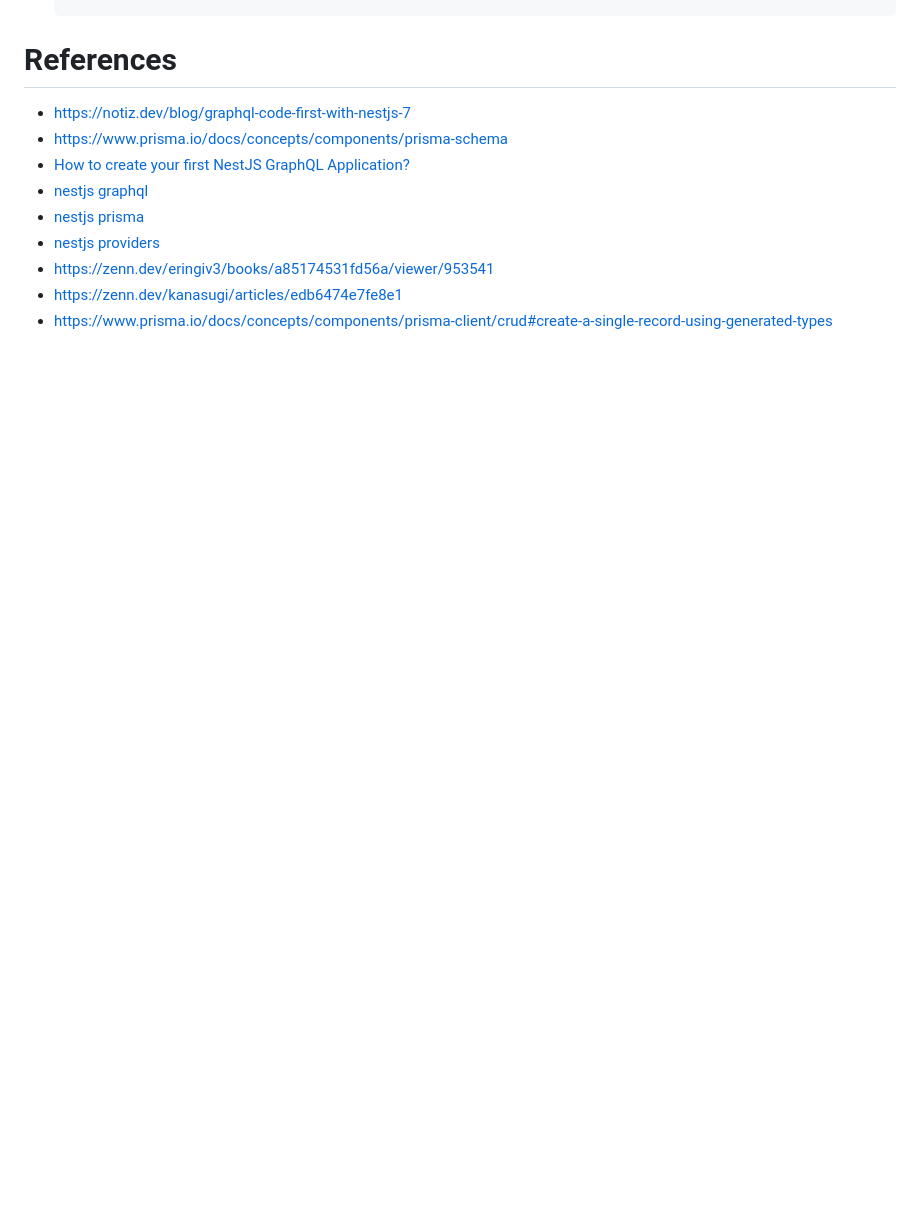
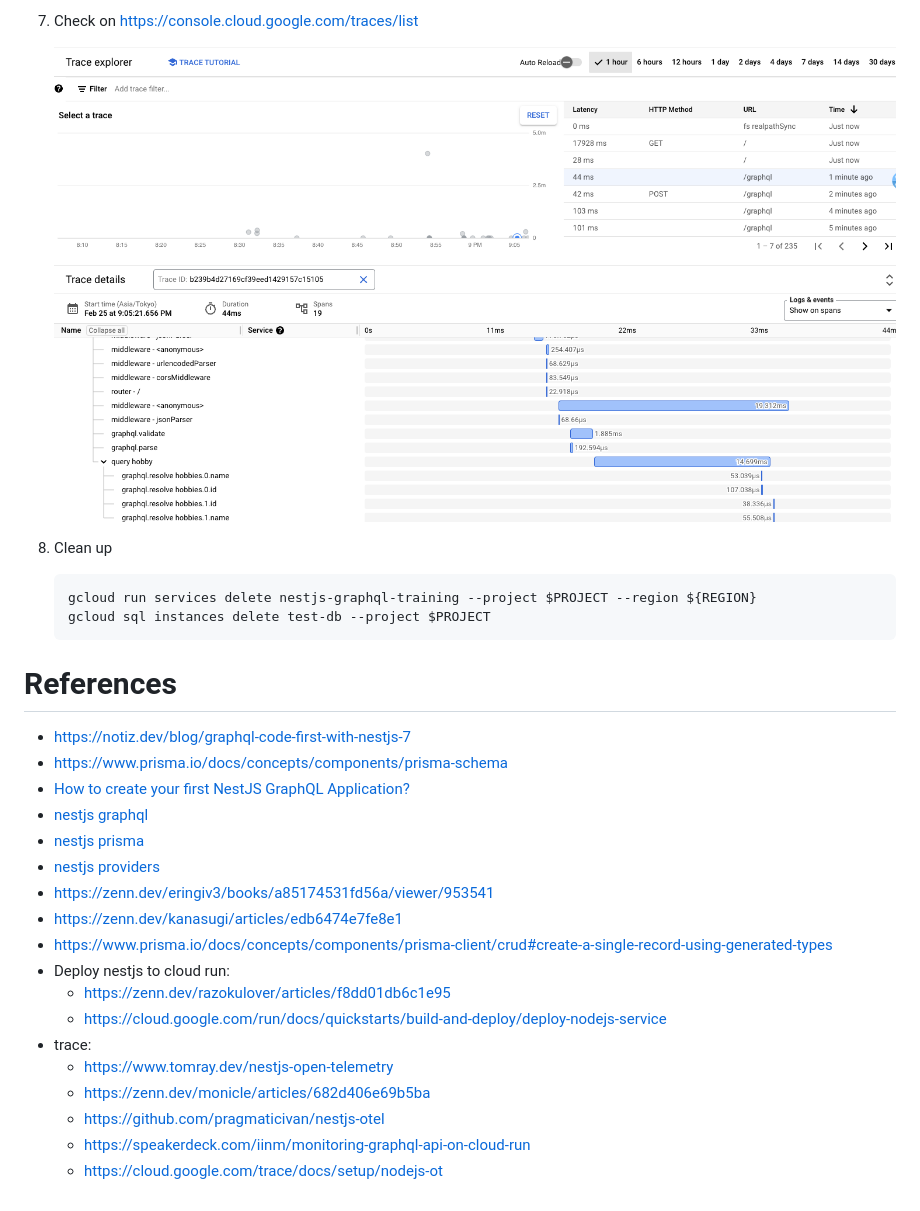
Before and after one commit to nakamasato/nest-graphql-training, a Markdown page: step-by-step.md, the part around one of its changes. Drawn GitHub-style; pictures changed too: docs/gcp-cloud-trace.png (added); blank space fills up the shorter version.

````diff
--- a/step-by-step.md
+++ b/step-by-step.md
@@ -1043,3 +1122,13 @@ export class HobbyService {
+1. Check on https://console.cloud.google.com/traces/list
+
+    ![](docs/gcp-cloud-trace.png)
+
+1. Clean up
+
+    ```
+    gcloud run services delete nestjs-graphql-training --project $PROJECT --region ${REGION}
+    gcloud sql instances delete test-db --project $PROJECT
+    ```
 
 # References
 - https://notiz.dev/blog/graphql-code-first-with-nestjs-7
@@ -1051,3 +1140,12 @@ export class HobbyService {
 - https://zenn.dev/eringiv3/books/a85174531fd56a/viewer/953541
 - https://zenn.dev/kanasugi/articles/edb6474e7fe8e1
 - https://www.prisma.io/docs/concepts/components/prisma-client/crud#create-a-single-record-using-generated-types
+- Deploy nestjs to cloud run:
+    - https://zenn.dev/razokulover/articles/f8dd01db6c1e95
+    - https://cloud.google.com/run/docs/quickstarts/build-and-deploy/deploy-nodejs-service
+- trace:
+    - https://www.tomray.dev/nestjs-open-telemetry
+    - https://zenn.dev/monicle/articles/682d406e69b5ba
+    - https://github.com/pragmaticivan/nestjs-otel
+    - https://speakerdeck.com/iinm/monitoring-graphql-api-on-cloud-run
+    - https://cloud.google.com/trace/docs/setup/nodejs-ot
````
Also changed, not shown: other parts of step-by-step.md (+79 -0 lines), README.md (+10 -0 lines), 13 other files.
